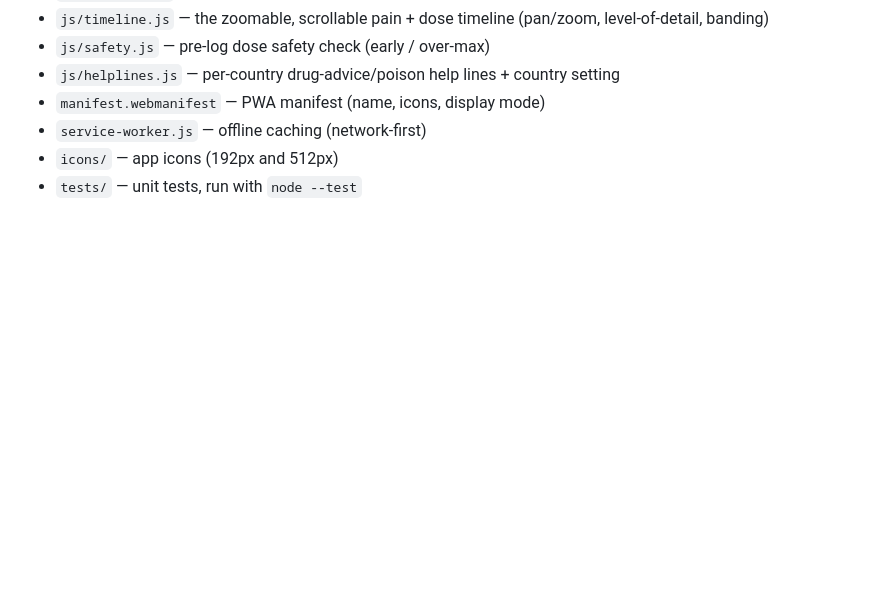
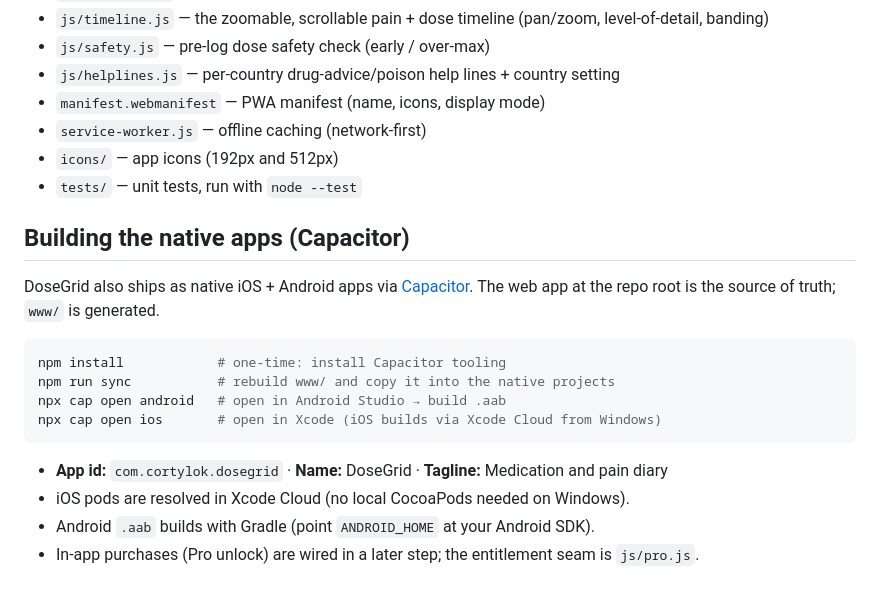
Before and after one commit to cortylok/dosegrid, a Markdown page: README.md, the part around the change. Rendered like a GitHub page; blank space fills up the shorter version.

Commit message:
docs: document building the native apps with Capacitor

````diff
--- a/README.md
+++ b/README.md
@@ -85,3 +85,19 @@ node --test
 - `service-worker.js` — offline caching (network-first)
 - `icons/` — app icons (192px and 512px)
 - `tests/` — unit tests, run with `node --test`
+
+## Building the native apps (Capacitor)
+
+DoseGrid also ships as native iOS + Android apps via [Capacitor](https://capacitorjs.com/). The web app at the repo root is the source of truth; `www/` is generated.
+
+```bash
+npm install            # one-time: install Capacitor tooling
+npm run sync           # rebuild www/ and copy it into the native projects
+npx cap open android   # open in Android Studio → build .aab
+npx cap open ios       # open in Xcode (iOS builds via Xcode Cloud from Windows)
+```
+
+- **App id:** `com.cortylok.dosegrid` · **Name:** DoseGrid · **Tagline:** Medication and pain diary
+- iOS pods are resolved in Xcode Cloud (no local CocoaPods needed on Windows).
+- Android `.aab` builds with Gradle (point `ANDROID_HOME` at your Android SDK).
+- In-app purchases (Pro unlock) are wired in a later step; the entitlement seam is `js/pro.js`.
````
